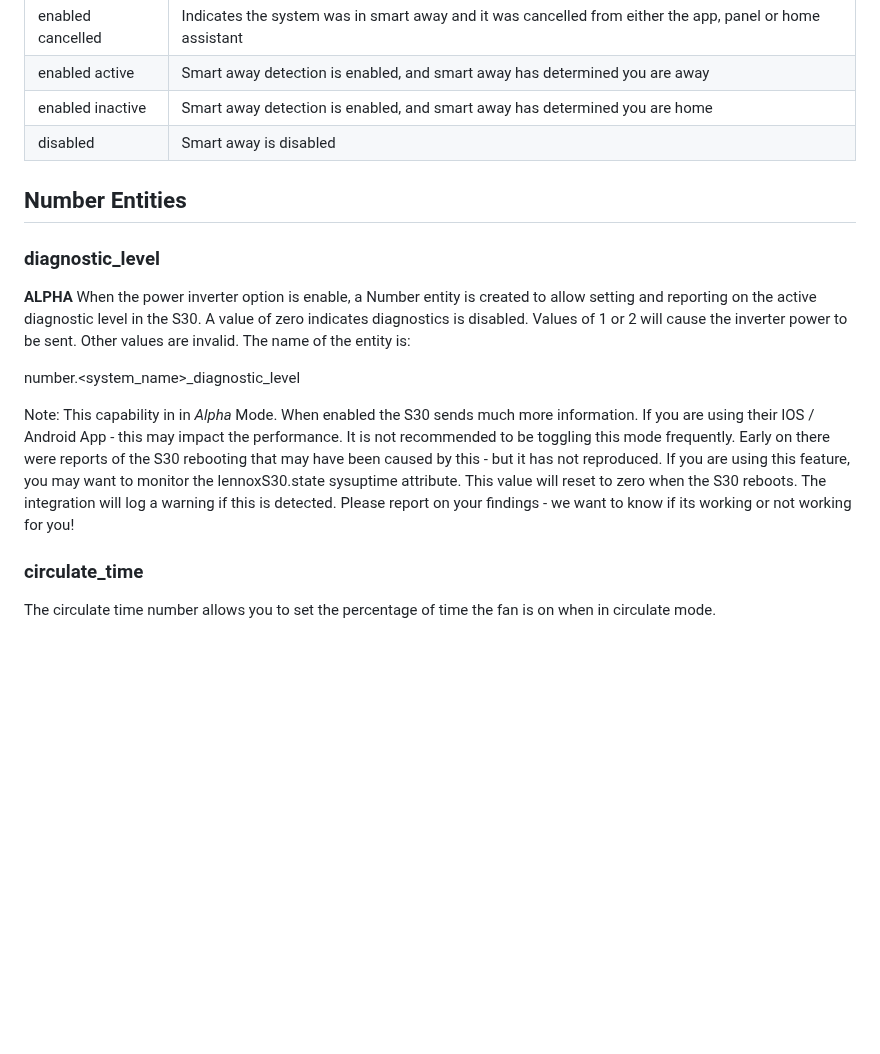
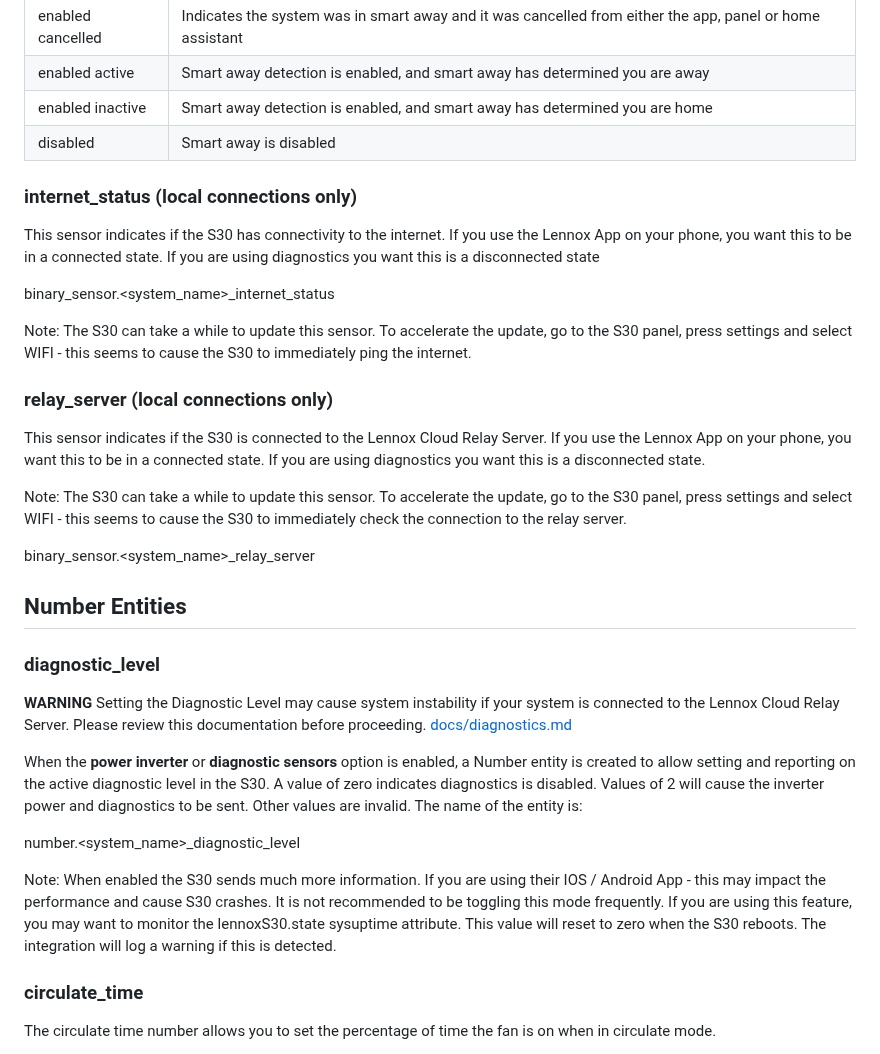
Before and after one commit to PeteRager/lennoxs30, a Markdown page: README.MD, the part around one of its changes. GitHub-like rendering; blank space fills up the shorter version.

```diff
--- a/README.MD
+++ b/README.MD
@@ -401,15 +414,33 @@ Smart Away State Values
 | enabled inactive  | Smart away detection is enabled, and smart away has determined you are home                              |
 | disabled          | Smart away is disabled                                                                                   |
 
+### internet_status (local connections only)
+
+This sensor indicates if the S30 has connectivity to the internet. If you use the Lennox App on your phone, you want this to be in a connected state. If you are using diagnostics you want this is a disconnected state
+
+binary_sensor.<system_name>\_internet_status
+
+Note: The S30 can take a while to update this sensor. To accelerate the update, go to the S30 panel, press settings and select WIFI - this seems to cause the S30 to immediately ping the internet.
+
+### relay_server (local connections only)
+
+This sensor indicates if the S30 is connected to the Lennox Cloud Relay Server. If you use the Lennox App on your phone, you want this to be in a connected state. If you are using diagnostics you want this is a disconnected state.
+
+Note: The S30 can take a while to update this sensor. To accelerate the update, go to the S30 panel, press settings and select WIFI - this seems to cause the S30 to immediately check the connection to the relay server.
+
+binary_sensor.<system_name>\_relay_server
+
 ## Number Entities
 
 ### diagnostic_level
 
-**ALPHA** When the power inverter option is enable, a Number entity is created to allow setting and reporting on the active diagnostic level in the S30. A value of zero indicates diagnostics is disabled. Values of 1 or 2 will cause the inverter power to be sent. Other values are invalid. The name of the entity is:
+**WARNING** Setting the Diagnostic Level may cause system instability if your system is connected to the Lennox Cloud Relay Server. Please review this documentation before proceeding. [docs/diagnostics.md](./docs/diagnostics.md)
+
+When the **power inverter** or **diagnostic sensors** option is enabled, a Number entity is created to allow setting and reporting on the active diagnostic level in the S30. A value of zero indicates diagnostics is disabled. Values of 2 will cause the inverter power and diagnostics to be sent. Other values are invalid. The name of the entity is:
 
 number.<system_name>\_diagnostic_level
 
-Note: This capability in in _Alpha_ Mode. When enabled the S30 sends much more information. If you are using their IOS / Android App - this may impact the performance. It is not recommended to be toggling this mode frequently. Early on there were reports of the S30 rebooting that may have been caused by this - but it has not reproduced. If you are using this feature, you may want to monitor the lennoxS30.state sysuptime attribute. This value will reset to zero when the S30 reboots. The integration will log a warning if this is detected. Please report on your findings - we want to know if its working or not working for you!
+Note: When enabled the S30 sends much more information. If you are using their IOS / Android App - this may impact the performance and cause S30 crashes. It is not recommended to be toggling this mode frequently. If you are using this feature, you may want to monitor the lennoxS30.state sysuptime attribute. This value will reset to zero when the S30 reboots. The integration will log a warning if this is detected.
 
 ### circulate_time
 
```
Also changed, not shown: other parts of README.MD (+49 -23 lines), doc_images/local_config.png (added), 8 other files.
